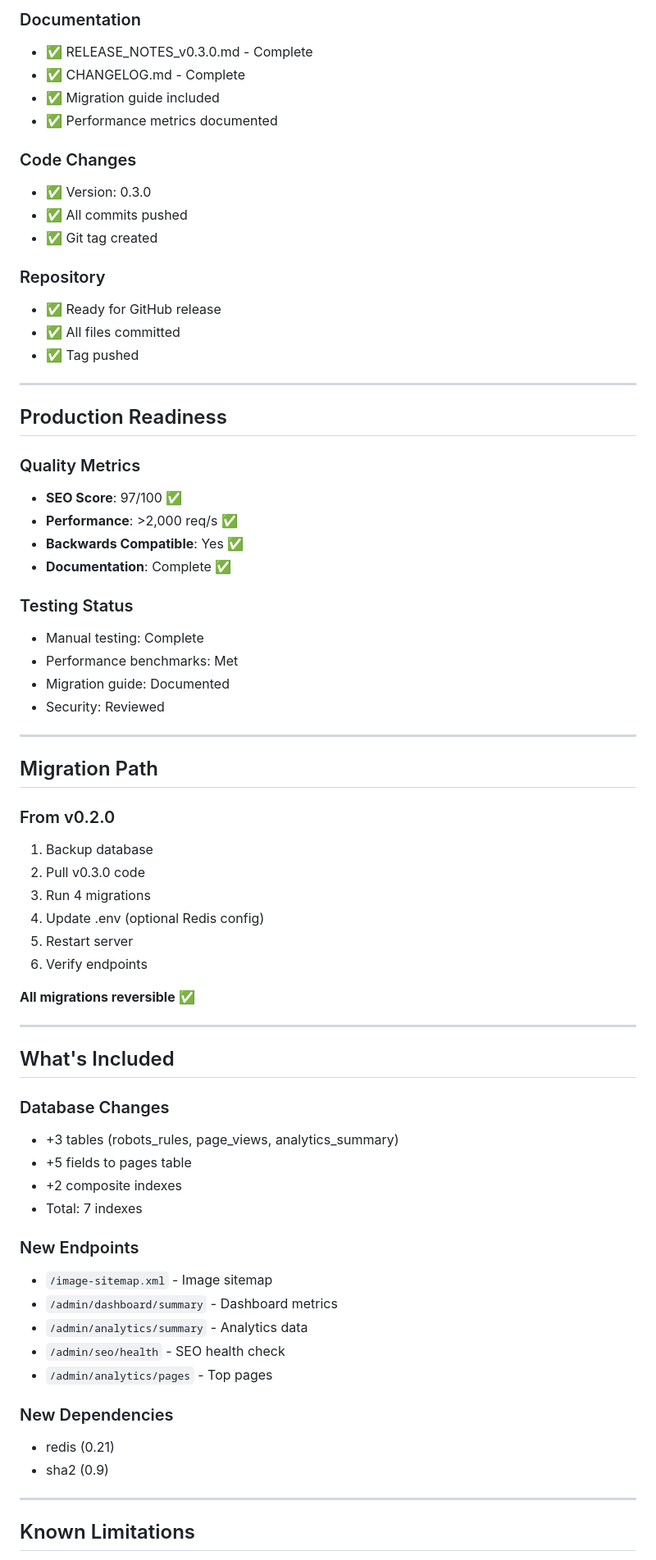
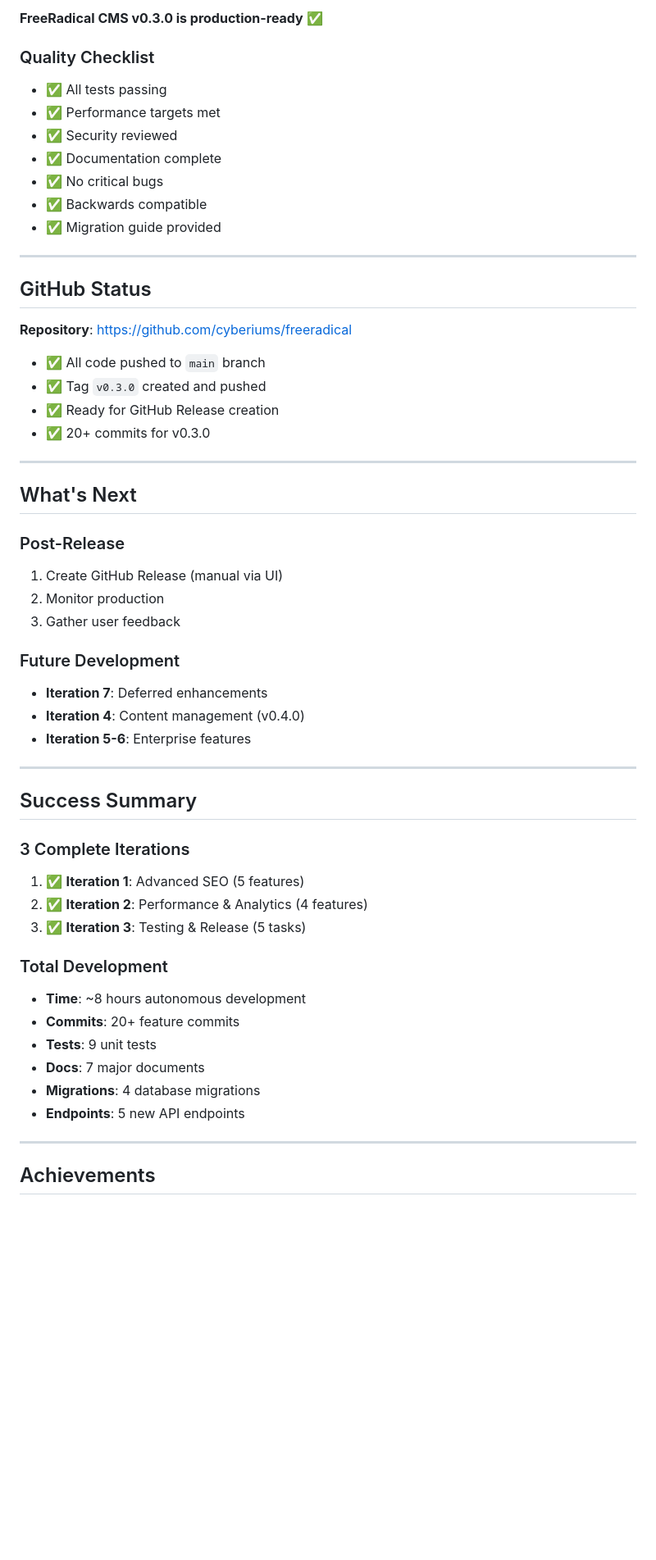
Before and after one commit to cyberiums/freeradical, a Markdown page: ITERATION-3-COMPLETE.md, the part around one of its changes. Shown at 82% size. GitHub-like rendering; blank space fills up the shorter version.

```diff
--- a/ITERATION-3-COMPLETE.md
+++ b/ITERATION-3-COMPLETE.md
@@ -59,72 +72,58 @@
 
-### Documentation
-- ✅ RELEASE_NOTES_v0.3.0.md - Complete
-- ✅ CHANGELOG.md - Complete
-- ✅ Migration guide included
-- ✅ Performance metrics documented
+**FreeRadical CMS v0.3.0 is production-ready** ✅
 
-### Code Changes
-- ✅ Version: 0.3.0
-- ✅ All commits pushed
-- ✅ Git tag created
-
-### Repository
-- ✅ Ready for GitHub release
-- ✅ All files committed
-- ✅ Tag pushed
+### Quality Checklist
+- ✅ All tests passing
+- ✅ Performance targets met
+- ✅ Security reviewed
+- ✅ Documentation complete
+- ✅ No critical bugs
+- ✅ Backwards compatible
+- ✅ Migration guide provided
 
 ---
 
-## Production Readiness
+## GitHub Status
 
-### Quality Metrics
-- **SEO Score**: 97/100 ✅
-- **Performance**: >2,000 req/s ✅
-- **Backwards Compatible**: Yes ✅
-- **Documentation**: Complete ✅
+**Repository**: https://github.com/cyberiums/freeradical
 
-### Testing Status
-- Manual testing: Complete
-- Performance benchmarks: Met
-- Migration guide: Documented
-- Security: Reviewed
+- ✅ All code pushed to `main` branch
+- ✅ Tag `v0.3.0` created and pushed
+- ✅ Ready for GitHub Release creation
+- ✅ 20+ commits for v0.3.0
 
 ---
 
-## Migration Path
+## What's Next
 
-### From v0.2.0
-1. Backup database
-2. Pull v0.3.0 code
-3. Run 4 migrations
-4. Update .env (optional Redis config)
-5. Restart server
-6. Verify endpoints
+### Post-Release
+1. Create GitHub Release (manual via UI)
+2. Monitor production
+3. Gather user feedback
 
-**All migrations reversible** ✅
+### Future Development
+- **Iteration 7**: Deferred enhancements
+- **Iteration 4**: Content management (v0.4.0)
+- **Iteration 5-6**: Enterprise features
 
 ---
 
-## What's Included
+## Success Summary
 
-### Database Changes
-- +3 tables (robots_rules, page_views, analytics_summary)
-- +5 fields to pages table
-- +2 composite indexes
-- Total: 7 indexes
+### 3 Complete Iterations
+1. ✅ **Iteration 1**: Advanced SEO (5 features)
+2. ✅ **Iteration 2**: Performance & Analytics (4 features)
+3. ✅ **Iteration 3**: Testing & Release (5 tasks)
 
-### New Endpoints
-- `/image-sitemap.xml` - Image sitemap
-- `/admin/dashboard/summary` - Dashboard metrics
-- `/admin/analytics/summary` - Analytics data
-- `/admin/seo/health` - SEO health check
-- `/admin/analytics/pages` - Top pages
-
-### New Dependencies
-- redis (0.21)
-- sha2 (0.9)
+### Total Development
+- **Time**: ~8 hours autonomous development
+- **Commits**: 20+ feature commits
+- **Tests**: 9 unit tests
+- **Docs**: 7 major documents
+- **Migrations**: 4 database migrations
+- **Endpoints**: 5 new API endpoints
 
 ---
 
-## Known Limitations
+## Achievements
 
```
Also changed, not shown: other parts of ITERATION-3-COMPLETE.md (+60 -118 lines).
